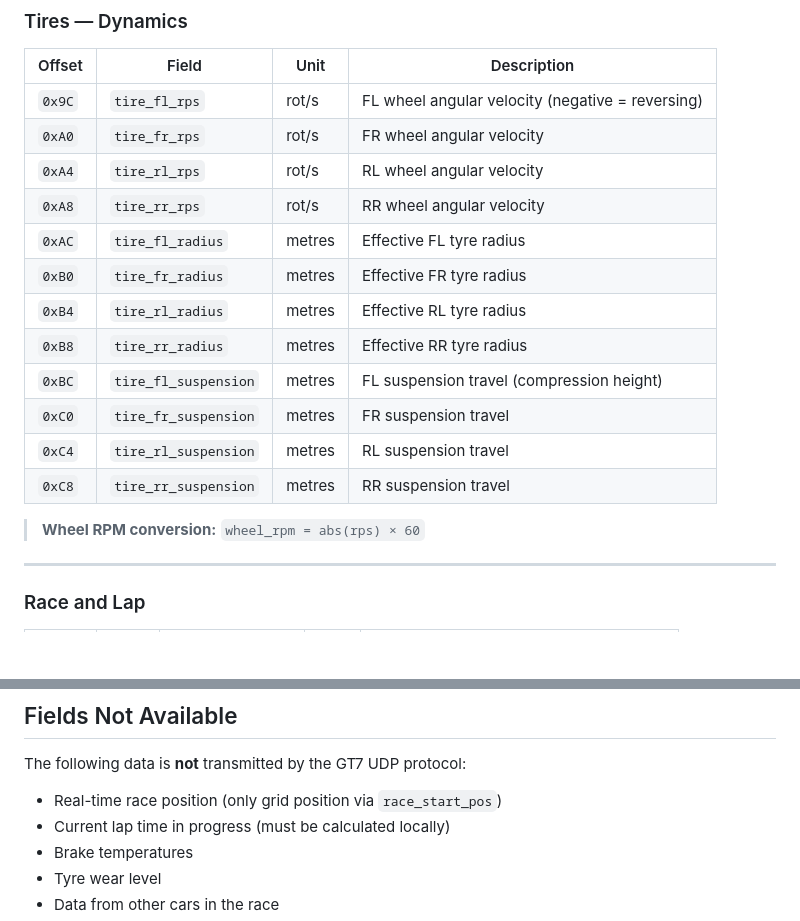
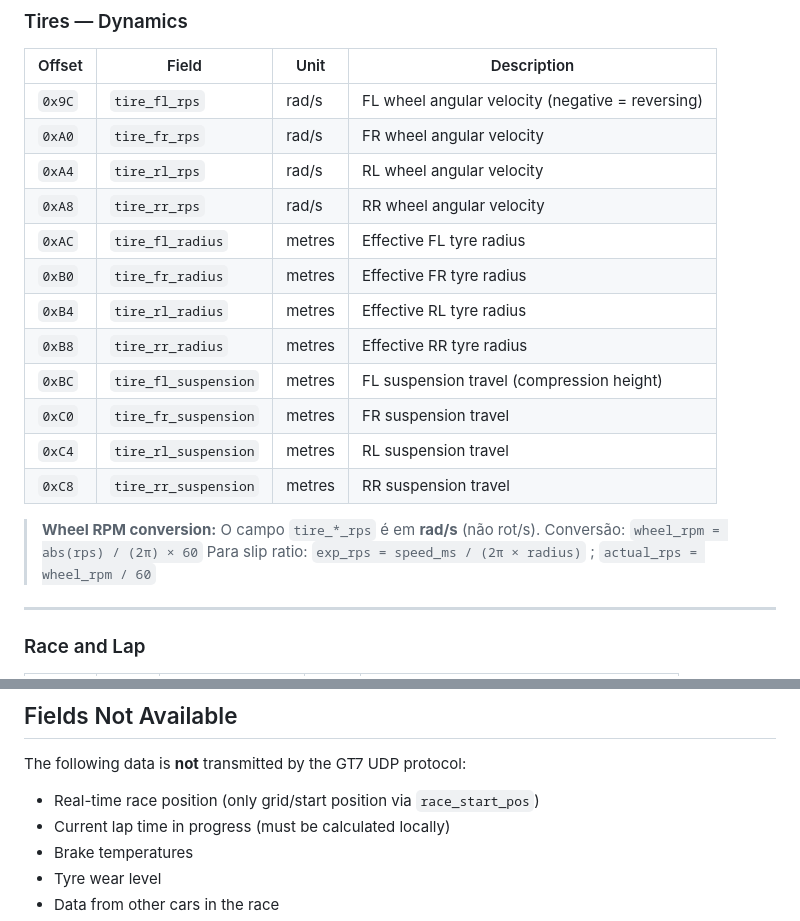
Before and after one commit to wesleyegberto/sim-race-engineer, a Markdown page: docs/gt7-telemetry.md, 2 parts joined by grey strips. Rendered like a GitHub page; blank space fills up the shorter version.

Commit message:
docs(gt7): fix tire_*_rps unit (rad/s not rot/s), update RPM conversion formula

```diff
--- a/docs/gt7-telemetry.md
+++ b/docs/gt7-telemetry.md
@@ -168,10 +168,10 @@ Each tire has **inner · middle · outer** zones (inner edge → outer edge).
 
 | Offset | Field | Unit | Description |
 |---|---|---|---|
-| `0x9C` | `tire_fl_rps` | rot/s | FL wheel angular velocity (negative = reversing) |
-| `0xA0` | `tire_fr_rps` | rot/s | FR wheel angular velocity |
-| `0xA4` | `tire_rl_rps` | rot/s | RL wheel angular velocity |
-| `0xA8` | `tire_rr_rps` | rot/s | RR wheel angular velocity |
+| `0x9C` | `tire_fl_rps` | rad/s | FL wheel angular velocity (negative = reversing) |
+| `0xA0` | `tire_fr_rps` | rad/s | FR wheel angular velocity |
+| `0xA4` | `tire_rl_rps` | rad/s | RL wheel angular velocity |
+| `0xA8` | `tire_rr_rps` | rad/s | RR wheel angular velocity |
 | `0xAC` | `tire_fl_radius` | metres | Effective FL tyre radius |
 | `0xB0` | `tire_fr_radius` | metres | Effective FR tyre radius |
 | `0xB4` | `tire_rl_radius` | metres | Effective RL tyre radius |
@@ -181,7 +181,9 @@ Each tire has **inner · middle · outer** zones (inner edge → outer edge).
 | `0xC4` | `tire_rl_suspension` | metres | RL suspension travel |
 | `0xC8` | `tire_rr_suspension` | metres | RR suspension travel |
 
-> **Wheel RPM conversion:** `wheel_rpm = abs(rps) × 60`
+> **Wheel RPM conversion:** O campo `tire_*_rps` é em **rad/s** (não rot/s).
+> Conversão: `wheel_rpm = abs(rps) / (2π) × 60`
+> Para slip ratio: `exp_rps = speed_ms / (2π × radius)` ; `actual_rps = wheel_rpm / 60`
 
 ---
 
@@ -244,7 +246,7 @@ Each bit represents a boolean game state.
 
 The following data is **not** transmitted by the GT7 UDP protocol:
 
-- Real-time race position (only grid position via `race_start_pos`)
+- Real-time race position (only grid/start position via `race_start_pos`)
 - Current lap time in progress (must be calculated locally)
 - Brake temperatures
 - Tyre wear level
```
